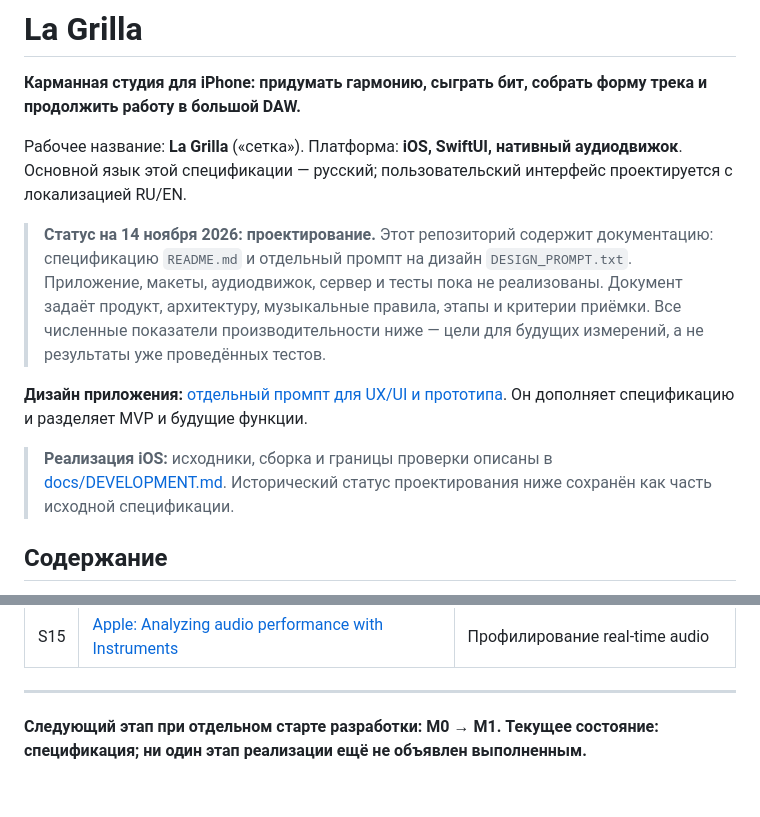
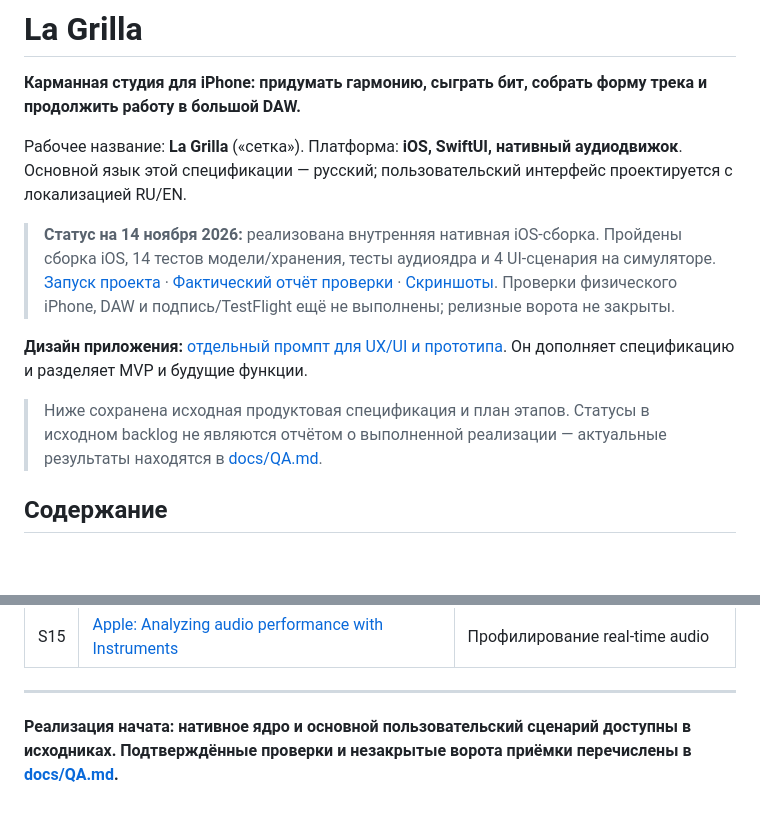
Before and after one commit to alexgazin/la-grilla, a Markdown page: README.md, 2 parts joined by grey strips. GitHub-like rendering; blank space fills up the shorter version.

Commit message:
Document verified iOS build and include simulator screenshots [skip ci]

```diff
--- a/README.md
+++ b/README.md
@@ -4,11 +4,11 @@
 
 Рабочее название: **La Grilla** («сетка»). Платформа: **iOS, SwiftUI, нативный аудиодвижок**. Основной язык этой спецификации — русский; пользовательский интерфейс проектируется с локализацией RU/EN.
 
-> **Статус на 14 ноября 2026: проектирование.** Этот репозиторий содержит документацию: спецификацию `README.md` и отдельный промпт на дизайн `DESIGN_PROMPT.txt`. Приложение, макеты, аудиодвижок, сервер и тесты пока не реализованы. Документ задаёт продукт, архитектуру, музыкальные правила, этапы и критерии приёмки. Все численные показатели производительности ниже — цели для будущих измерений, а не результаты уже проведённых тестов.
+> **Статус на 14 ноября 2026:** реализована внутренняя нативная iOS-сборка. Пройдены сборка iOS, 14 тестов модели/хранения, тесты аудиоядра и 4 UI-сценария на симуляторе. [Запуск проекта](docs/DEVELOPMENT.md) · [Фактический отчёт проверки](docs/QA.md) · [Скриншоты](Screenshots). Проверки физического iPhone, DAW и подпись/TestFlight ещё не выполнены; релизные ворота не закрыты.
 
 **Дизайн приложения:** [отдельный промпт для UX/UI и прототипа](DESIGN_PROMPT.txt). Он дополняет спецификацию и разделяет MVP и будущие функции.
 
-> **Реализация iOS:** исходники, сборка и границы проверки описаны в [docs/DEVELOPMENT.md](docs/DEVELOPMENT.md). Исторический статус проектирования ниже сохранён как часть исходной спецификации.
+> Ниже сохранена исходная продуктовая спецификация и план этапов. Статусы в исходном backlog не являются отчётом о выполненной реализации — актуальные результаты находятся в [docs/QA.md](docs/QA.md).
 
 ## Содержание
 
@@ -1011,4 +1011,4 @@ AudioKit имеет MIT-лицензию основного репозитори
 
 ---
 
-**Следующий этап при отдельном старте разработки: M0 → M1. Текущее состояние: спецификация; ни один этап реализации ещё не объявлен выполненным.**
+**Реализация начата: нативное ядро и основной пользовательский сценарий доступны в исходниках. Подтверждённые проверки и незакрытые ворота приёмки перечислены в [docs/QA.md](docs/QA.md).**
```
Also changed, not shown: docs/QA.md (added, +48 -0 lines), Screenshots/grid.png (added), Screenshots/jam.png (added), Screenshots/mixer.png (added), Screenshots/projects.png (added).
